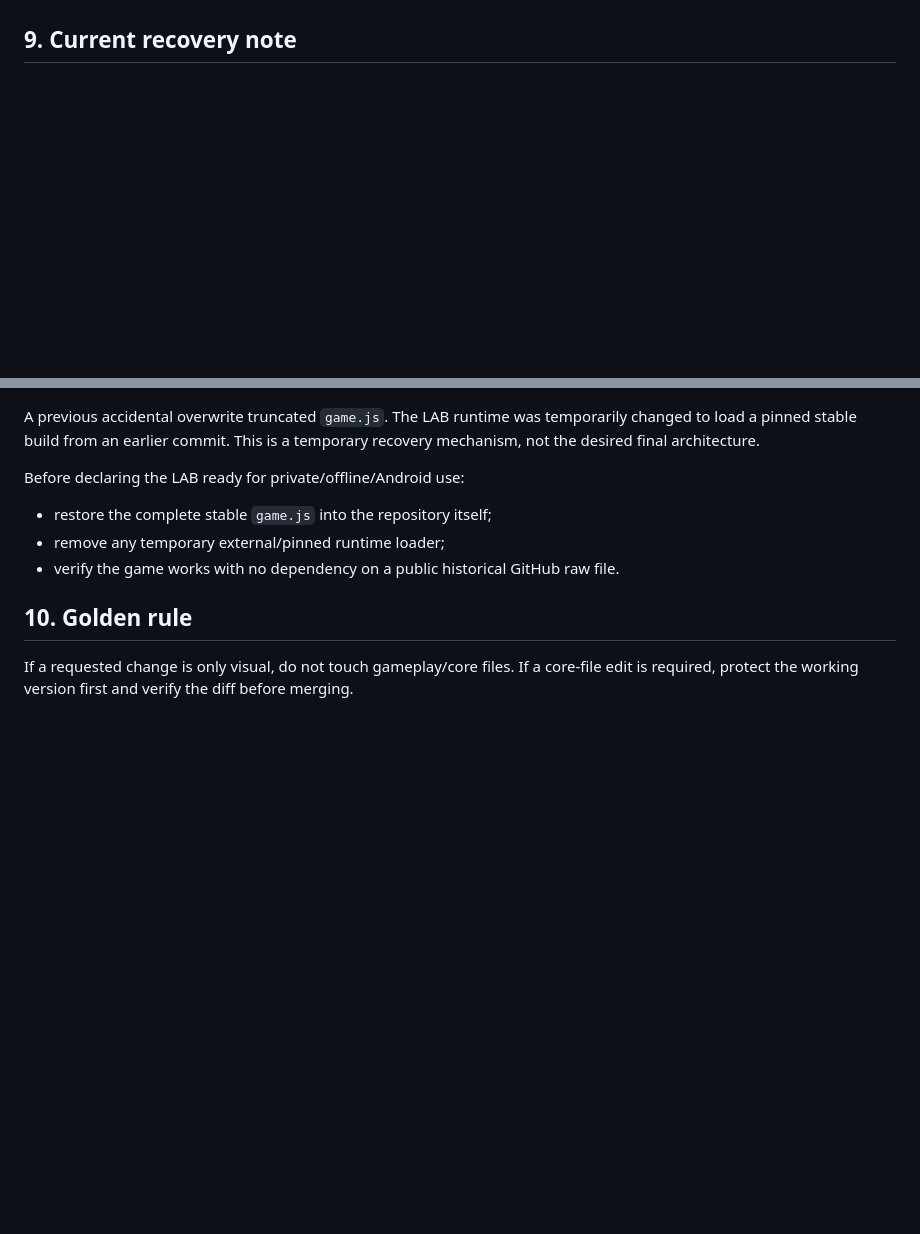
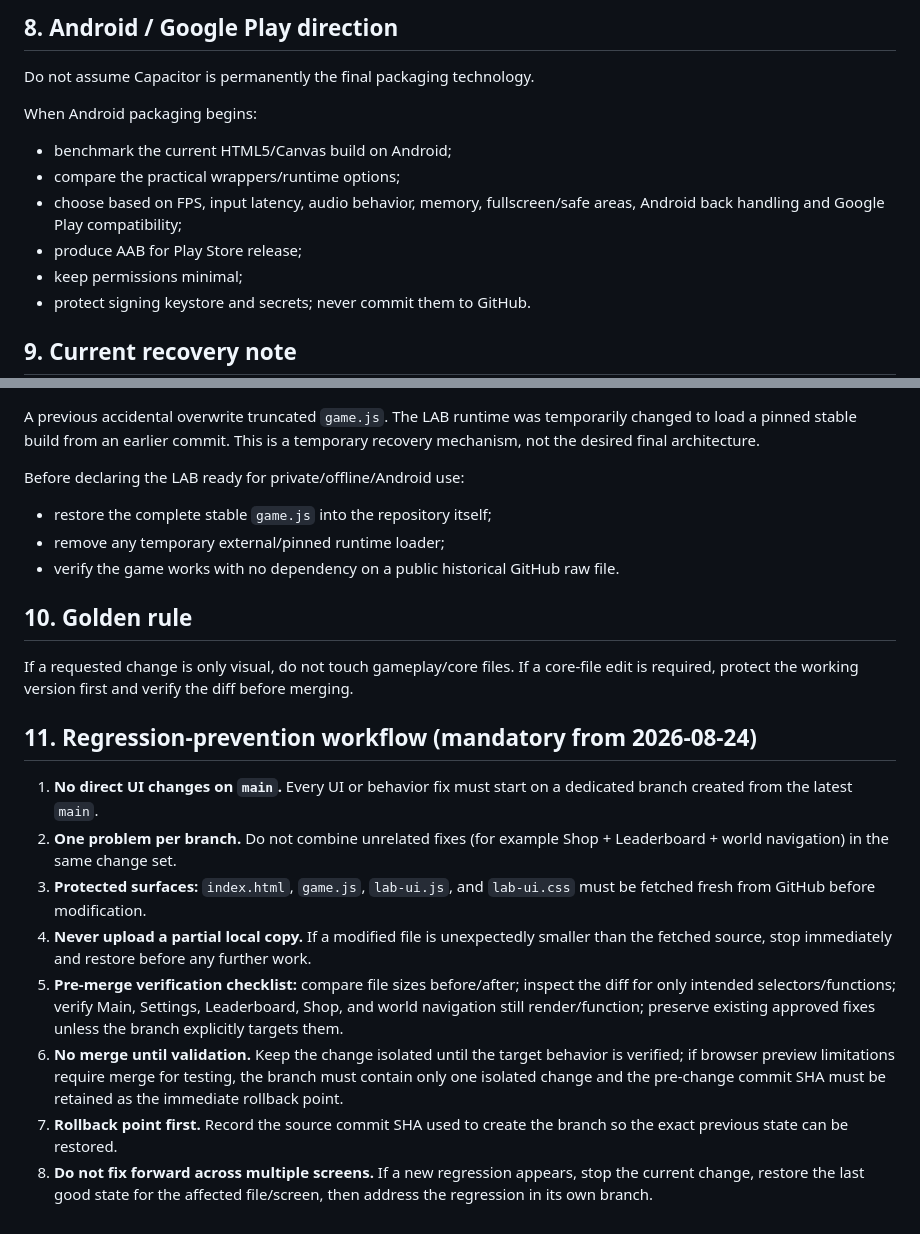
Before and after one commit to aseel90/FeatherFury-LaB, a Markdown page: DEVELOPMENT_RULES.md, 2 parts joined by grey strips. GitHub-like rendering; blank space fills up the shorter version.

```diff
--- a/DEVELOPMENT_RULES.md
+++ b/DEVELOPMENT_RULES.md
@@ -96,3 +122,15 @@ The final product is intended for Android / Google Play.
+## 8. Android / Google Play direction
+
+Do not assume Capacitor is permanently the final packaging technology.
+
+When Android packaging begins:
+
+- benchmark the current HTML5/Canvas build on Android;
+- compare the practical wrappers/runtime options;
+- choose based on FPS, input latency, audio behavior, memory, fullscreen/safe areas, Android back handling and Google Play compatibility;
+- produce AAB for Play Store release;
+- keep permissions minimal;
+- protect signing keystore and secrets; never commit them to GitHub.
 
 ## 9. Current recovery note
 
@@ -108,3 +146,14 @@ Before declaring the LAB ready for private/offline/Android use:
 
 If a requested change is only visual, do not touch gameplay/core files.
 If a core-file edit is required, protect the working version first and verify the diff before merging.
+
+## 11. Regression-prevention workflow (mandatory from 2026-08-24)
+
+1. **No direct UI changes on `main`.** Every UI or behavior fix must start on a dedicated branch created from the latest `main`.
+2. **One problem per branch.** Do not combine unrelated fixes (for example Shop + Leaderboard + world navigation) in the same change set.
+3. **Protected surfaces:** `index.html`, `game.js`, `lab-ui.js`, and `lab-ui.css` must be fetched fresh from GitHub before modification.
+4. **Never upload a partial local copy.** If a modified file is unexpectedly smaller than the fetched source, stop immediately and restore before any further work.
+5. **Pre-merge verification checklist:** compare file sizes before/after; inspect the diff for only intended selectors/functions; verify Main, Settings, Leaderboard, Shop, and world navigation still render/function; preserve existing approved fixes unless the branch explicitly targets them.
+6. **No merge until validation.** Keep the change isolated until the target behavior is verified; if browser preview limitations require merge for testing, the branch must contain only one isolated change and the pre-change commit SHA must be retained as the immediate rollback point.
+7. **Rollback point first.** Record the source commit SHA used to create the branch so the exact previous state can be restored.
+8. **Do not fix forward across multiple screens.** If a new regression appears, stop the current change, restore the last good state for the affected file/screen, then address the regression in its own branch.
```
Also changed, not shown: other parts of DEVELOPMENT_RULES.md (+94 -68 lines).
